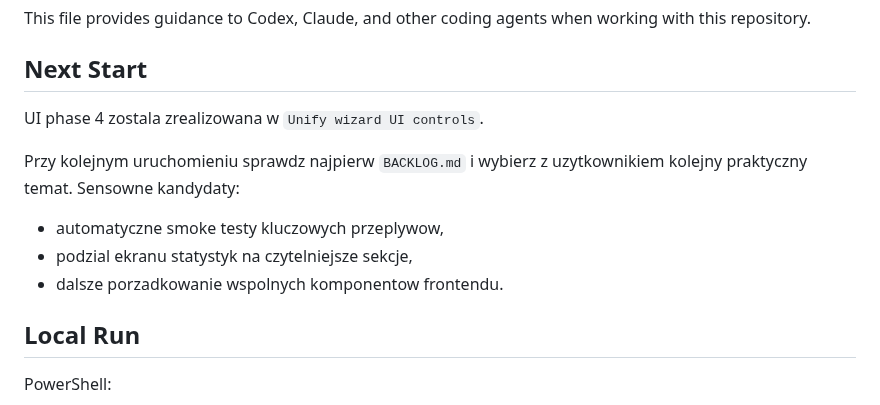
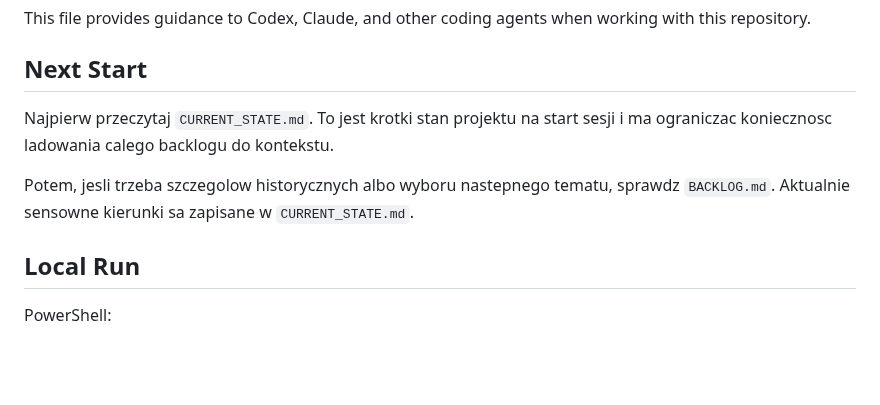
Before and after one commit to jpastuszak-jerry/moje-podroze, a Markdown page: AGENTS.md, the part around the change. Rendered like a GitHub page; blank space fills up the shorter version.

Commit message:
Add current project state summary

```diff
--- a/AGENTS.md
+++ b/AGENTS.md
@@ -4,12 +4,12 @@ This file provides guidance to Codex, Claude, and other coding agents when worki
 
 ## Next Start
 
-UI phase 4 zostala zrealizowana w `Unify wizard UI controls`.
+Najpierw przeczytaj `CURRENT_STATE.md`. To jest krotki stan projektu na start
+sesji i ma ograniczac koniecznosc ladowania calego backlogu do kontekstu.
 
-Przy kolejnym uruchomieniu sprawdz najpierw `BACKLOG.md` i wybierz z uzytkownikiem kolejny praktyczny temat. Sensowne kandydaty:
-- automatyczne smoke testy kluczowych przeplywow,
-- podzial ekranu statystyk na czytelniejsze sekcje,
-- dalsze porzadkowanie wspolnych komponentow frontendu.
+Potem, jesli trzeba szczegolow historycznych albo wyboru nastepnego tematu,
+sprawdz `BACKLOG.md`. Aktualnie sensowne kierunki sa zapisane w
+`CURRENT_STATE.md`.
 
 ## Local Run
 
```
Also changed, not shown: CURRENT_STATE.md (added, +80 -0 lines).
